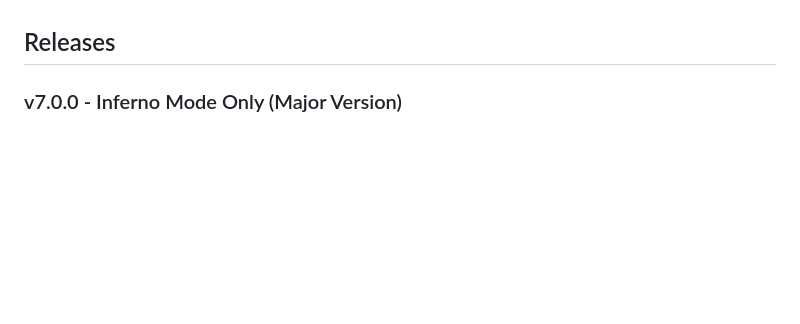
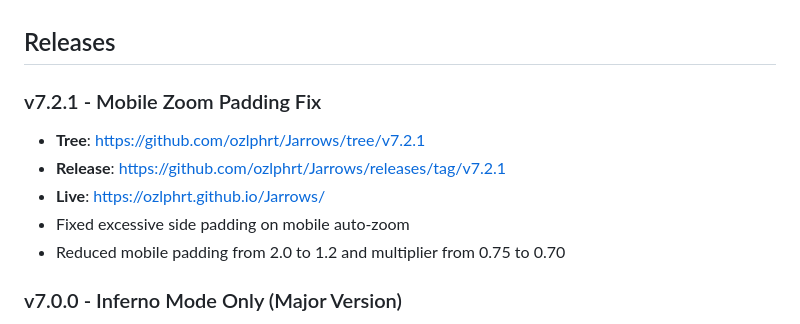
Before and after one commit to ozlphrt/Jarrows, a Markdown page: README.md, the part around the change. Rendered like a GitHub page; blank space fills up the shorter version.

Commit message:
docs: add v7.2.1 release notes

```diff
--- a/README.md
+++ b/README.md
@@ -63,6 +63,13 @@ npm run build
 - **Vite** - Build tool and dev server
 
 ## Releases
+
+### v7.2.1 - Mobile Zoom Padding Fix
+- **Tree**: https://github.com/ozlphrt/Jarrows/tree/v7.2.1
+- **Release**: https://github.com/ozlphrt/Jarrows/releases/tag/v7.2.1
+- **Live**: https://ozlphrt.github.io/Jarrows/
+- Fixed excessive side padding on mobile auto-zoom
+- Reduced mobile padding from 2.0 to 1.2 and multiplier from 0.75 to 0.70
 
 ### v7.0.0 - Inferno Mode Only (Major Version)
 - **Tree**: https://github.com/ozlphrt/Jarrows/tree/v7.0.0
```
